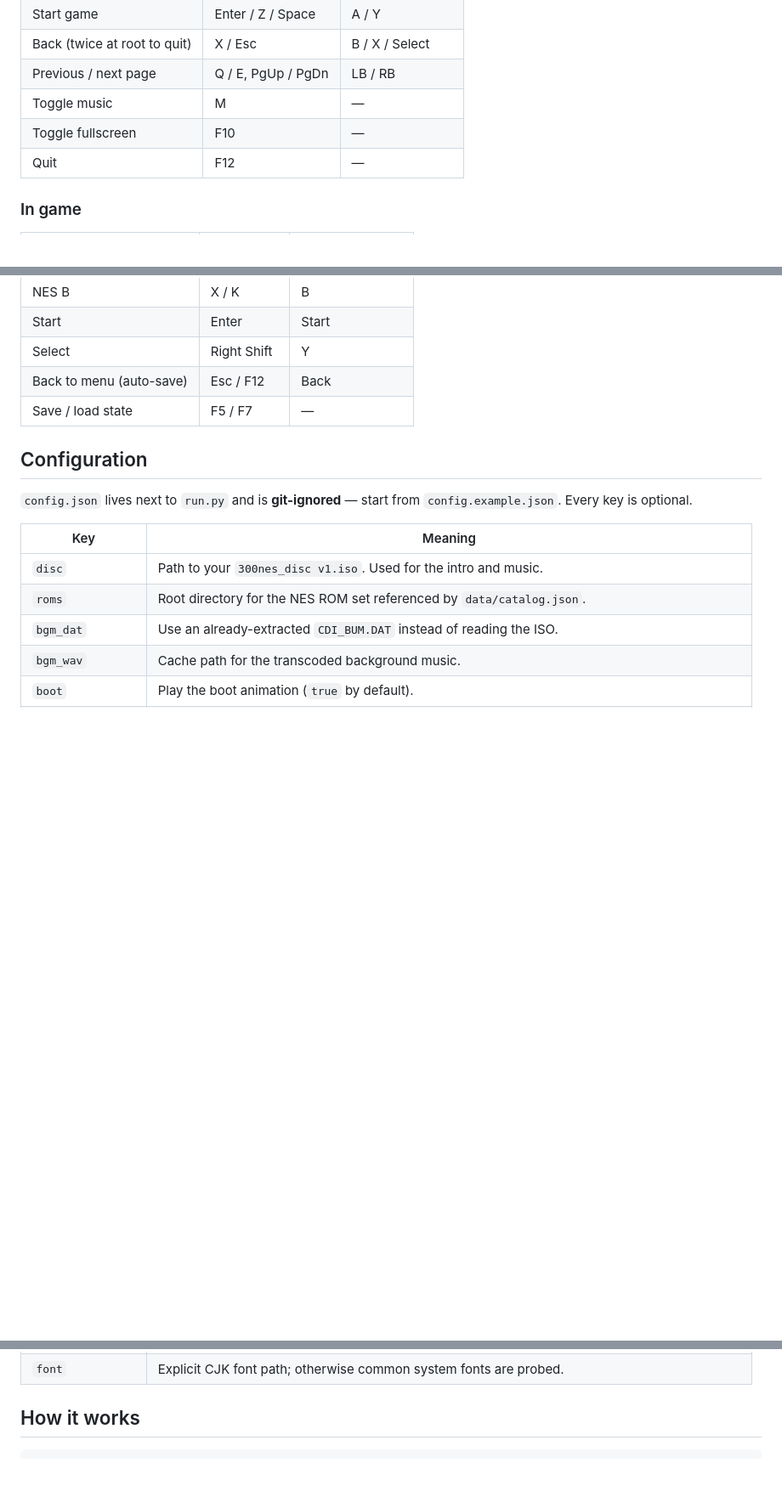
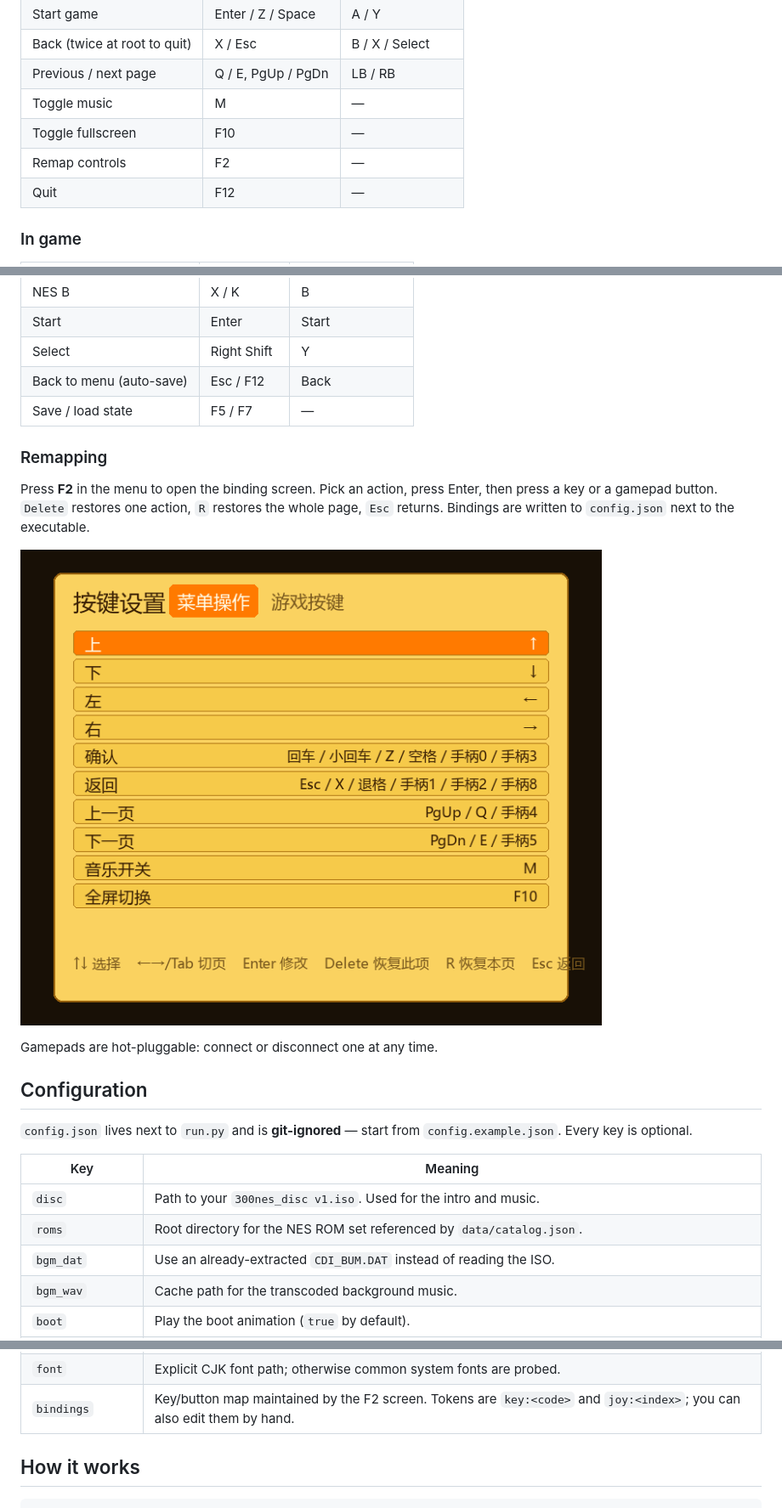
Before and after one commit to dncore/retro-dvd-gameplay, a Markdown page: README.md, 3 parts joined by grey strips. Shown at 85% size. Drawn GitHub-style; pictures changed too: docs/screenshots/rebind.png (added); blank space fills up the shorter version.

```diff
--- a/README.md
+++ b/README.md
@@ -104,6 +104,7 @@ dist\retro-dvd-gameplay\retro-dvd-gameplay.exe --check
 | Previous / next page | Q / E, PgUp / PgDn | LB / RB |
 | Toggle music | M | — |
 | Toggle fullscreen | F10 | — |
+| Remap controls | F2 | — |
 | Quit | F12 | — |
 
 ### In game
@@ -117,6 +118,16 @@ dist\retro-dvd-gameplay\retro-dvd-gameplay.exe --check
 | Select | Right Shift | Y |
 | Back to menu (auto-save) | Esc / F12 | Back |
 | Save / load state | F5 / F7 | — |
+
+### Remapping
+
+Press **F2** in the menu to open the binding screen. Pick an action, press Enter, then
+press a key or a gamepad button. `Delete` restores one action, `R` restores the whole page,
+`Esc` returns. Bindings are written to `config.json` next to the executable.
+
+![Remapping screen](docs/screenshots/rebind.png)
+
+Gamepads are hot-pluggable: connect or disconnect one at any time.
 
 ## Configuration
 
@@ -137,6 +148,7 @@ dist\retro-dvd-gameplay\retro-dvd-gameplay.exe --check
 | `state_dir` | Where save states are written. |
 | `emulator`, `args` | External emulator command and argument template (`{rom}`, `{core}`). |
 | `font` | Explicit CJK font path; otherwise common system fonts are probed. |
+| `bindings` | Key/button map maintained by the F2 screen. Tokens are `key:<code>` and `joy:<index>`; you can also edit them by hand. |
 
 ## How it works
 
```
Also changed, not shown: README.zh-CN.md (+11 -0 lines), 9 other files.
